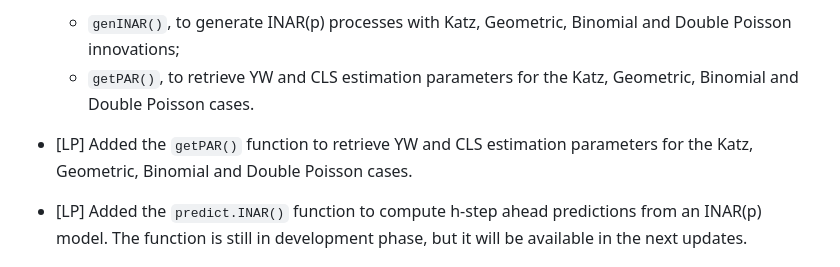
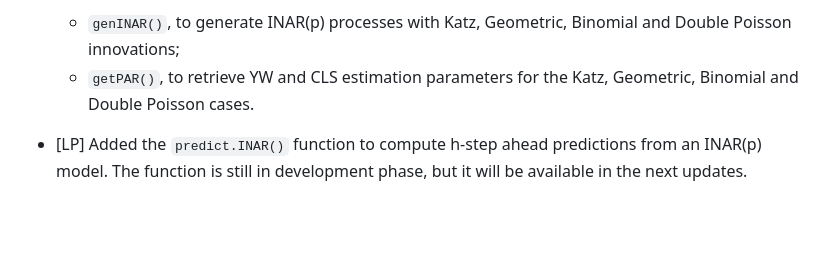
Before and after one commit to blog-neas/INAr, a Markdown page: NEWS.md, the part around the change. GitHub-like rendering; blank space fills up the shorter version.

```diff
--- a/NEWS.md
+++ b/NEWS.md
@@ -3,8 +3,6 @@
 * [LP] Including some innovations in the package structure and in the code organization to improve the overall efficiency and speed of the package. In particular, I added the Geometric, Binomial and Katz distributions. These distributions are used in:
     * `genINAR()`, to generate INAR(p) processes with Katz, Geometric, Binomial and Double Poisson innovations;
     * `getPAR()`, to retrieve YW and CLS estimation parameters for the Katz, Geometric, Binomial and Double Poisson cases.
-
-* [LP] Added the `getPAR()` function to retrieve YW and CLS estimation parameters for the Katz, Geometric, Binomial and Double Poisson cases.
 
 * [LP] Added the `predict.INAR()` function to compute h-step ahead predictions from an INAR(p) model. The function is still in development phase, but it will be available in the next updates.
 
```
Also changed, not shown: 1 other file.
